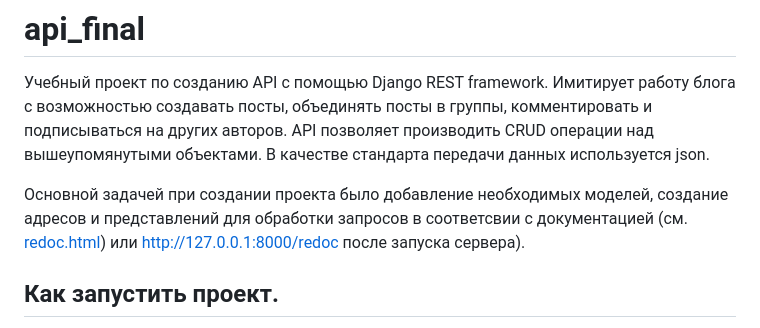
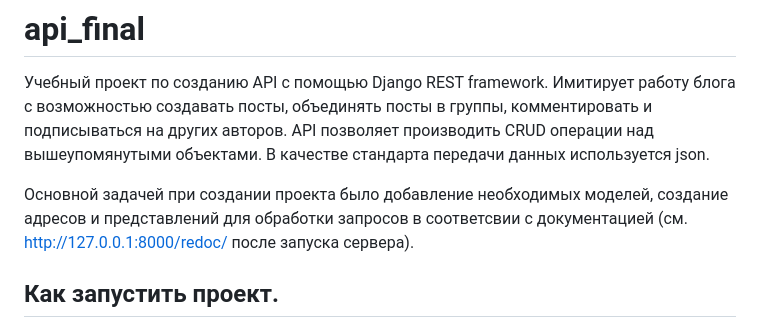
Before and after one commit to Resistor-git/api_final_yatube, a Markdown page: README.md, the part around the change. Rendered like a GitHub page.

```diff
--- a/README.md
+++ b/README.md
@@ -7,7 +7,7 @@ API позволяет производить CRUD операции над вы
 
 Основной задачей при создании проекта было добавление необходимых моделей,
 создание адресов и представлений для обработки запросов в соответсвии с
-документацией (см. [redoc.html](api_final_yatube/yatube_api/api/templates/redoc.html)) или http://127.0.0.1:8000/redoc после запуска сервера).
+документацией (см. http://127.0.0.1:8000/redoc/ после запуска сервера).
 
 ## Как запустить проект.
 Клонировать репозиторий:
```
